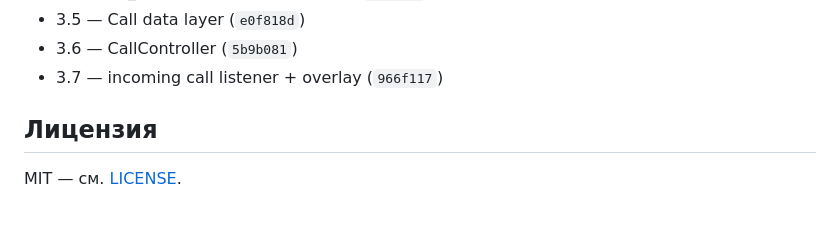
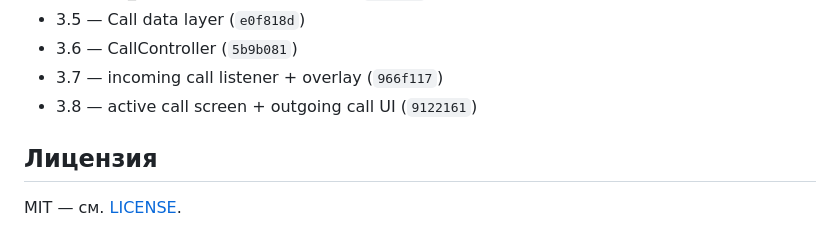
Before and after one commit to ruslanbay2022/vibecall, a Markdown page: README.md, the part around the change. GitHub-like rendering.

```diff
--- a/README.md
+++ b/README.md
@@ -86,6 +86,7 @@ Phase 2 закрыта (`c0a11c5`).
 - 3.5 — Call data layer (`e0f818d`)
 - 3.6 — CallController (`5b9b081`)
 - 3.7 — incoming call listener + overlay (`966f117`)
+- 3.8 — active call screen + outgoing call UI (`9122161`)
 
 ## Лицензия
 
```
Also changed, not shown: PLAN.md (+39 -10 lines).
